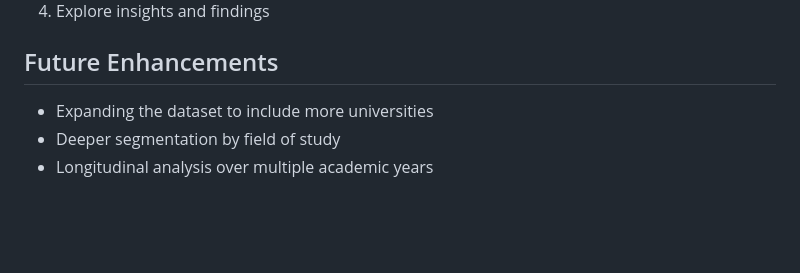
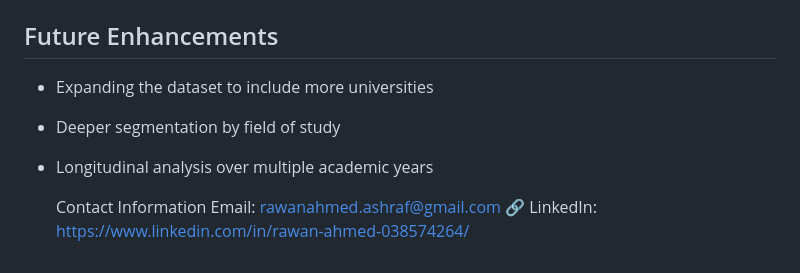
Before and after one commit to rawanahmedashraf-blip/hidden-gaps-students-opportunities, a Markdown page: README.md, the part around the change. Drawn GitHub-style; blank space fills up the shorter version.

Commit message:
Add initial project README

```diff
--- a/README.md
+++ b/README.md
@@ -110,3 +110,7 @@ Key Attributes:
 * Expanding the dataset to include more universities
 * Deeper segmentation by field of study
 * Longitudinal analysis over multiple academic years
+
+  Contact Information
+   Email: rawanahmed.ashraf@gmail.com
+🔗 LinkedIn: https://www.linkedin.com/in/rawan-ahmed-038574264/
```
